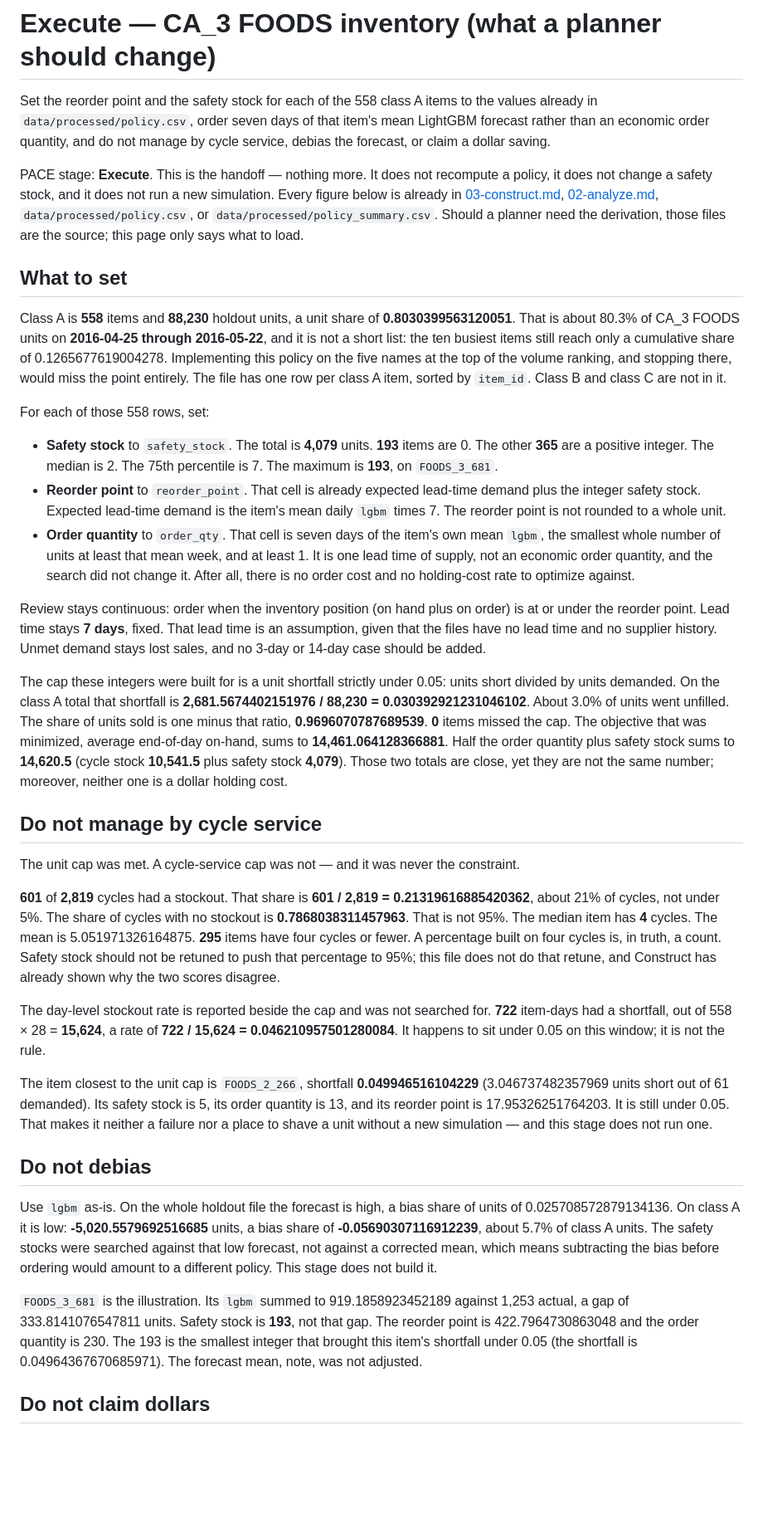
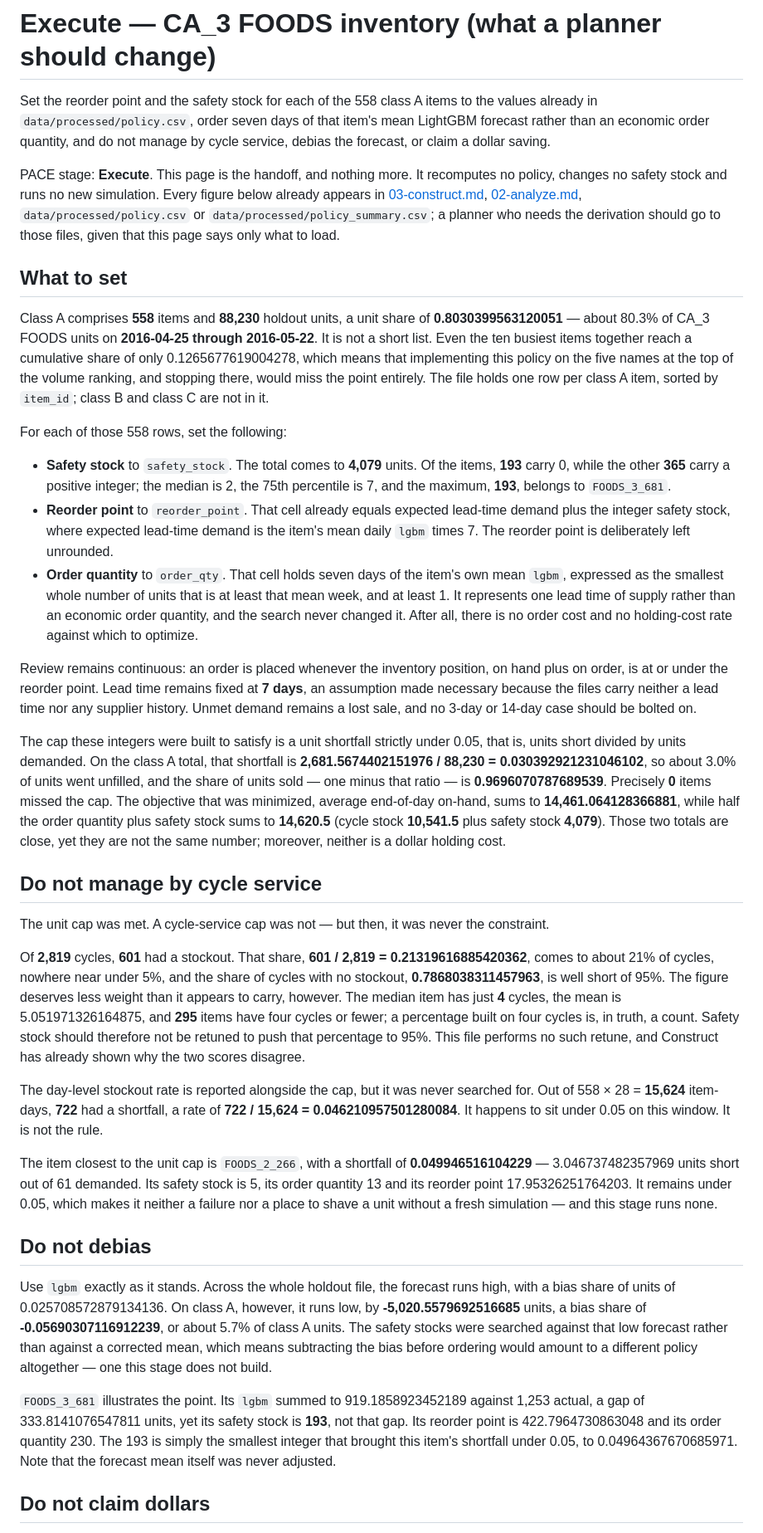
Before and after one commit to grjesusalves/supply-chain-portfolio, a Markdown page: 02-inventory-optimization/reports/04-execute.md, the part around one of its changes. Shown at 83% size. GitHub-like rendering; blank space fills up the shorter version.

Commit message:
Full prose rewrite: 02 execute report

```diff
--- a/02-inventory-optimization/reports/04-execute.md
+++ b/02-inventory-optimization/reports/04-execute.md
@@ -2,37 +2,37 @@
 
 Set the reorder point and the safety stock for each of the 558 class A items to the values already in `data/processed/policy.csv`, order seven days of that item's mean LightGBM forecast rather than an economic order quantity, and do not manage by cycle service, debias the forecast, or claim a dollar saving.
 
-PACE stage: **Execute**. This is the handoff — nothing more. It does not recompute a policy, it does not change a safety stock, and it does not run a new simulation. Every figure below is already in [03-construct.md](03-construct.md), [02-analyze.md](02-analyze.md), `data/processed/policy.csv`, or `data/processed/policy_summary.csv`. Should a planner need the derivation, those files are the source; this page only says what to load.
+PACE stage: **Execute**. This page is the handoff, and nothing more. It recomputes no policy, changes no safety stock and runs no new simulation. Every figure below already appears in [03-construct.md](03-construct.md), [02-analyze.md](02-analyze.md), `data/processed/policy.csv` or `data/processed/policy_summary.csv`; a planner who needs the derivation should go to those files, given that this page says only what to load.
 
 ## What to set
 
-Class A is **558** items and **88,230** holdout units, a unit share of **0.8030399563120051**. That is about 80.3% of CA_3 FOODS units on **2016-04-25 through 2016-05-22**, and it is not a short list: the ten busiest items still reach only a cumulative share of 0.1265677619004278. Implementing this policy on the five names at the top of the volume ranking, and stopping there, would miss the point entirely. The file has one row per class A item, sorted by `item_id`. Class B and class C are not in it.
+Class A comprises **558** items and **88,230** holdout units, a unit share of **0.8030399563120051** — about 80.3% of CA_3 FOODS units on **2016-04-25 through 2016-05-22**. It is not a short list. Even the ten busiest items together reach a cumulative share of only 0.1265677619004278, which means that implementing this policy on the five names at the top of the volume ranking, and stopping there, would miss the point entirely. The file holds one row per class A item, sorted by `item_id`; class B and class C are not in it.
 
-For each of those 558 rows, set:
+For each of those 558 rows, set the following:
 
-- **Safety stock** to `safety_stock`. The total is **4,079** units. **193** items are 0. The other **365** are a positive integer. The median is 2. The 75th percentile is 7. The maximum is **193**, on `FOODS_3_681`.
-- **Reorder point** to `reorder_point`. That cell is already expected lead-time demand plus the integer safety stock. Expected lead-time demand is the item's mean daily `lgbm` times 7. The reorder point is not rounded to a whole unit.
-- **Order quantity** to `order_qty`. That cell is seven days of the item's own mean `lgbm`, the smallest whole number of units at least that mean week, and at least 1. It is one lead time of supply, not an economic order quantity, and the search did not change it. After all, there is no order cost and no holding-cost rate to optimize against.
+- **Safety stock** to `safety_stock`. The total comes to **4,079** units. Of the items, **193** carry 0, while the other **365** carry a positive integer; the median is 2, the 75th percentile is 7, and the maximum, **193**, belongs to `FOODS_3_681`.
+- **Reorder point** to `reorder_point`. That cell already equals expected lead-time demand plus the integer safety stock, where expected lead-time demand is the item's mean daily `lgbm` times 7. The reorder point is deliberately left unrounded.
+- **Order quantity** to `order_qty`. That cell holds seven days of the item's own mean `lgbm`, expressed as the smallest whole number of units that is at least that mean week, and at least 1. It represents one lead time of supply rather than an economic order quantity, and the search never changed it. After all, there is no order cost and no holding-cost rate against which to optimize.
 
-Review stays continuous: order when the inventory position (on hand plus on order) is at or under the reorder point. Lead time stays **7 days**, fixed. That lead time is an assumption, given that the files have no lead time and no supplier history. Unmet demand stays lost sales, and no 3-day or 14-day case should be added.
+Review remains continuous: an order is placed whenever the inventory position, on hand plus on order, is at or under the reorder point. Lead time remains fixed at **7 days**, an assumption made necessary because the files carry neither a lead time nor any supplier history. Unmet demand remains a lost sale, and no 3-day or 14-day case should be bolted on.
 
-The cap these integers were built for is a unit shortfall strictly under 0.05: units short divided by units demanded. On the class A total that shortfall is **2,681.5674402151976 / 88,230 = 0.030392921231046102**. About 3.0% of units went unfilled. The share of units sold is one minus that ratio, **0.9696070787689539**. **0** items missed the cap. The objective that was minimized, average end-of-day on-hand, sums to **14,461.064128366881**. Half the order quantity plus safety stock sums to **14,620.5** (cycle stock **10,541.5** plus safety stock **4,079**). Those two totals are close, yet they are not the same number; moreover, neither one is a dollar holding cost.
+The cap these integers were built to satisfy is a unit shortfall strictly under 0.05, that is, units short divided by units demanded. On the class A total, that shortfall is **2,681.5674402151976 / 88,230 = 0.030392921231046102**, so about 3.0% of units went unfilled, and the share of units sold — one minus that ratio — is **0.9696070787689539**. Precisely **0** items missed the cap. The objective that was minimized, average end-of-day on-hand, sums to **14,461.064128366881**, while half the order quantity plus safety stock sums to **14,620.5** (cycle stock **10,541.5** plus safety stock **4,079**). Those two totals are close, yet they are not the same number; moreover, neither is a dollar holding cost.
 
 ## Do not manage by cycle service
 
-The unit cap was met. A cycle-service cap was not — and it was never the constraint.
+The unit cap was met. A cycle-service cap was not — but then, it was never the constraint.
 
-**601** of **2,819** cycles had a stockout. That share is **601 / 2,819 = 0.21319616885420362**, about 21% of cycles, not under 5%. The share of cycles with no stockout is **0.7868038311457963**. That is not 95%. The median item has **4** cycles. The mean is 5.051971326164875. **295** items have four cycles or fewer. A percentage built on four cycles is, in truth, a count. Safety stock should not be retuned to push that percentage to 95%; this file does not do that retune, and Construct has already shown why the two scores disagree.
+Of **2,819** cycles, **601** had a stockout. That share, **601 / 2,819 = 0.21319616885420362**, comes to about 21% of cycles, nowhere near under 5%, and the share of cycles with no stockout, **0.7868038311457963**, is well short of 95%. The figure deserves less weight than it appears to carry, however. The median item has just **4** cycles, the mean is 5.051971326164875, and **295** items have four cycles or fewer; a percentage built on four cycles is, in truth, a count. Safety stock should therefore not be retuned to push that percentage to 95%. This file performs no such retune, and Construct has already shown why the two scores disagree.
 
-The day-level stockout rate is reported beside the cap and was not searched for. **722** item-days had a shortfall, out of 558 × 28 = **15,624**, a rate of **722 / 15,624 = 0.046210957501280084**. It happens to sit under 0.05 on this window; it is not the rule.
+The day-level stockout rate is reported alongside the cap, but it was never searched for. Out of 558 × 28 = **15,624** item-days, **722** had a shortfall, a rate of **722 / 15,624 = 0.046210957501280084**. It happens to sit under 0.05 on this window. It is not the rule.
 
-The item closest to the unit cap is `FOODS_2_266`, shortfall **0.049946516104229** (3.046737482357969 units short out of 61 demanded). Its safety stock is 5, its order quantity is 13, and its reorder point is 17.95326251764203. It is still under 0.05. That makes it neither a failure nor a place to shave a unit without a new simulation — and this stage does not run one.
+The item closest to the unit cap is `FOODS_2_266`, with a shortfall of **0.049946516104229** — 3.046737482357969 units short out of 61 demanded. Its safety stock is 5, its order quantity 13 and its reorder point 17.95326251764203. It remains under 0.05, which makes it neither a failure nor a place to shave a unit without a fresh simulation — and this stage runs none.
 
 ## Do not debias
 
-Use `lgbm` as-is. On the whole holdout file the forecast is high, a bias share of units of 0.025708572879134136. On class A it is low: **-5,020.5579692516685** units, a bias share of **-0.05690307116912239**, about 5.7% of class A units. The safety stocks were searched against that low forecast, not against a corrected mean, which means subtracting the bias before ordering would amount to a different policy. This stage does not build it.
+Use `lgbm` exactly as it stands. Across the whole holdout file, the forecast runs high, with a bias share of units of 0.025708572879134136. On class A, however, it runs low, by **-5,020.5579692516685** units, a bias share of **-0.05690307116912239**, or about 5.7% of class A units. The safety stocks were searched against that low forecast rather than against a corrected mean, which means subtracting the bias before ordering would amount to a different policy altogether — one this stage does not build.
 
-`FOODS_3_681` is the illustration. Its `lgbm` summed to 919.1858923452189 against 1,253 actual, a gap of 333.8141076547811 units. Safety stock is **193**, not that gap. The reorder point is 422.7964730863048 and the order quantity is 230. The 193 is the smallest integer that brought this item's shortfall under 0.05 (the shortfall is 0.04964367670685971). The forecast mean, note, was not adjusted.
+`FOODS_3_681` illustrates the point. Its `lgbm` summed to 919.1858923452189 against 1,253 actual, a gap of 333.8141076547811 units, yet its safety stock is **193**, not that gap. Its reorder point is 422.7964730863048 and its order quantity 230. The 193 is simply the smallest integer that brought this item's shortfall under 0.05, to 0.04964367670685971. Note that the forecast mean itself was never adjusted.
 
 ## Do not claim dollars
 
```
Also changed, not shown: other parts of 02-inventory-optimization/reports/04-execute.md (+11 -11 lines).
